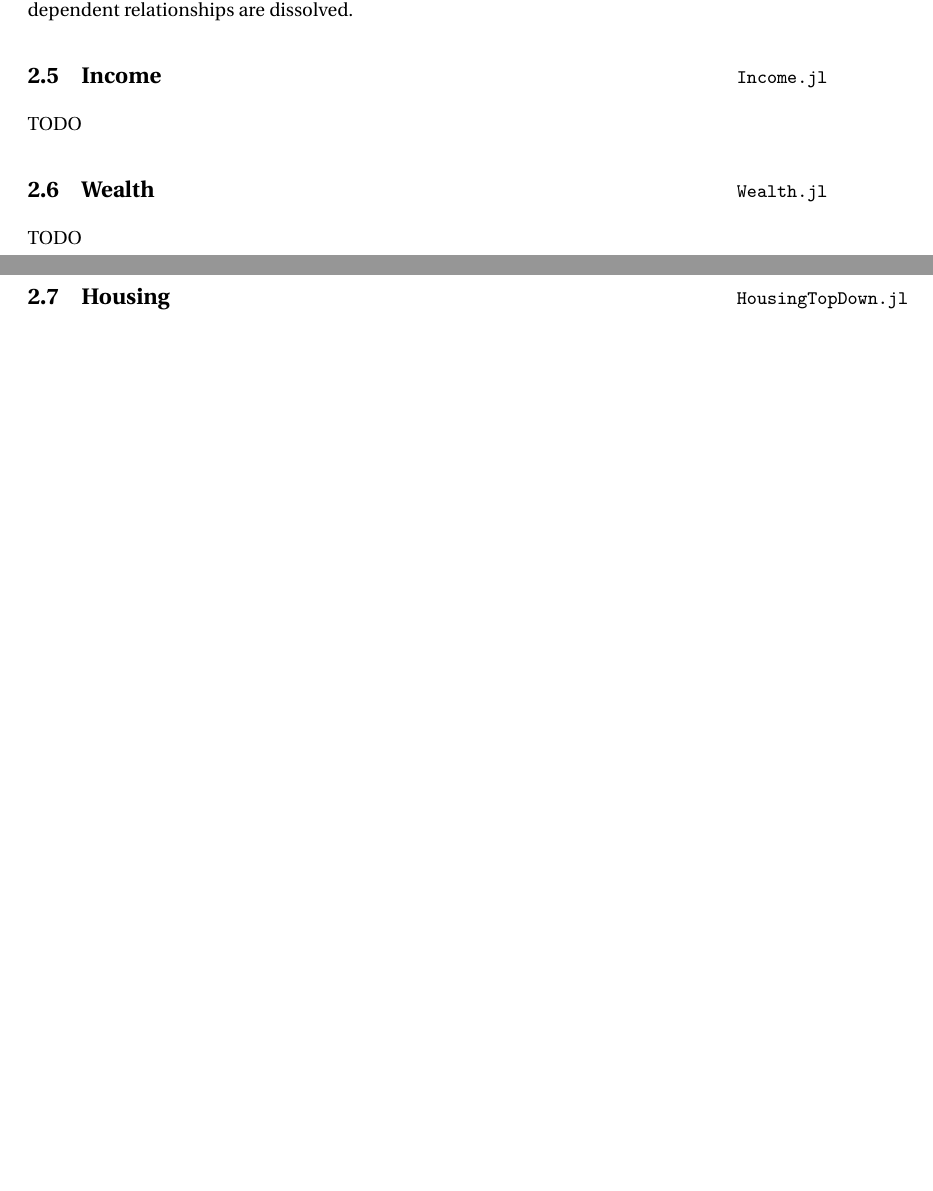
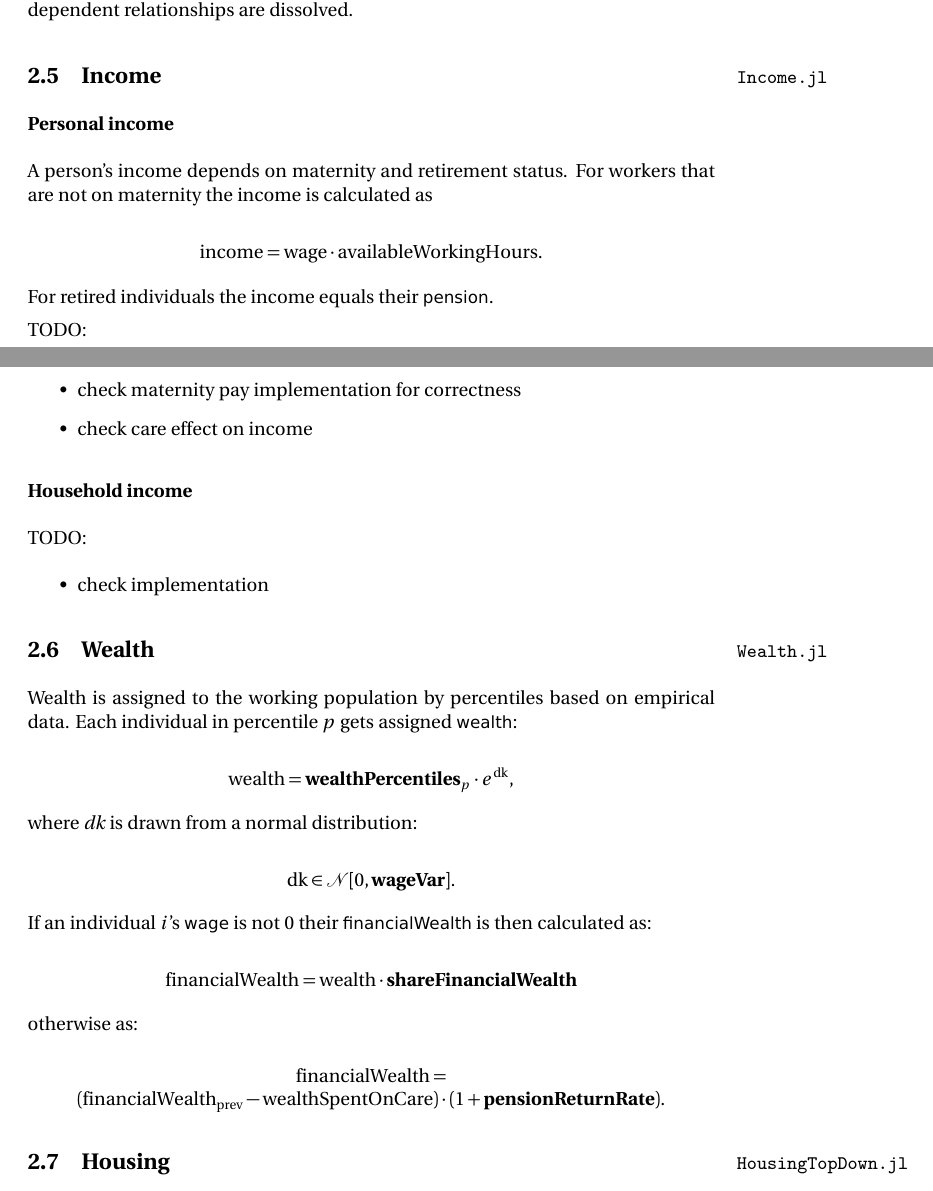
Before and after one commit to mhinsch/LPMCalib, a LaTeX document (docs/model_docs.tex): two parts of pages 4 and 5 of 12 before the commit and two parts of pages 4 and 5 of 13 after it, joined at a grey line, cut so that both start at the same text, the shorter picture padded with empty space. Compiled offline with pdfLaTeX.

Commit message:
income/wealt docs

```diff
--- a/docs/model_docs.tex
+++ b/docs/model_docs.tex
@@ -127,11 +127,60 @@ Agents that are now 18 years old become independent. That means all guardian-dep
 
 \subsection{Income \marginnote{Income.jl}}
 
-TODO
+\subsubsection*{Personal income}
+
+A person's income depends on maternity and retirement status. For workers that are not on maternity the income is calculated as
+
+\[
+\mathrm{income} = \mathrm{wage} \cdot \mathrm{availableWorkingHours}.
+\]
+
+For retired individuals the income equals their \textsf{pension}.
+
+TODO:
+\begin{itemize}
+\item check maternity pay implementation for correctness
+\item check care effect on income
+\end{itemize}
+
+\subsubsection*{Household income}
+
+TODO:
+\begin{itemize}
+\item check implementation
+\end{itemize}
+
 
 \subsection{Wealth \marginnote{Wealth.jl}}
 
-TODO
+Wealth is assigned to the working population by percentiles based on empirical data. Each individual in percentile $p$ gets assigned \textsf{wealth}:
+
+\[
+\mathrm{wealth} = \mathbf{wealthPercentiles}_p \cdot e^\textrm{dk},
+\]
+
+where $\mathit{dk}$ is drawn from a normal distribution:
+
+\[
+\mathrm{dk} \in \mathcal{N}[0, \mathbf{wageVar}].
+\]
+
+If an individual $i$'s \textsf{wage} is not 0 their \textsf{financialWealth} is then calculated as:
+
+\[
+\mathrm{financialWealth} = \mathrm{wealth} \cdot \mathbf{shareFinancialWealth}
+\]
+
+otherwise as:
+
+\[
+\begin{array}{c}
+\mathrm{financialWealth} = \\
+(\mathrm{financialWealth}_\mathrm{prev} - \mathrm{wealthSpentOnCare}) \cdot (1+\mathbf{pensionReturnRate}).
+\end{array}
+\]
+
+
 
 \subsection{Housing \marginnote{HousingTopDown.jl}}
 
```
